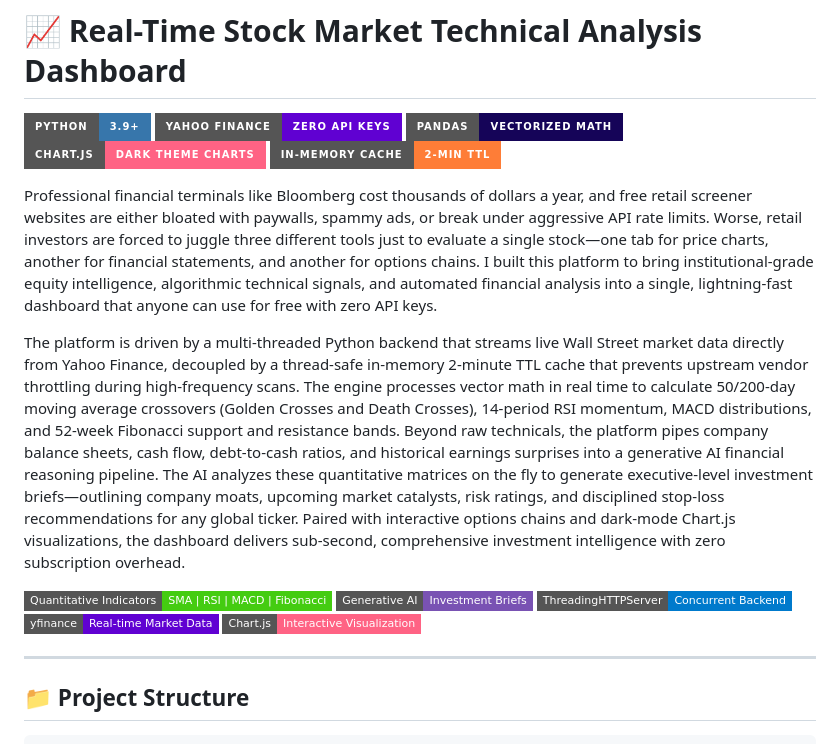
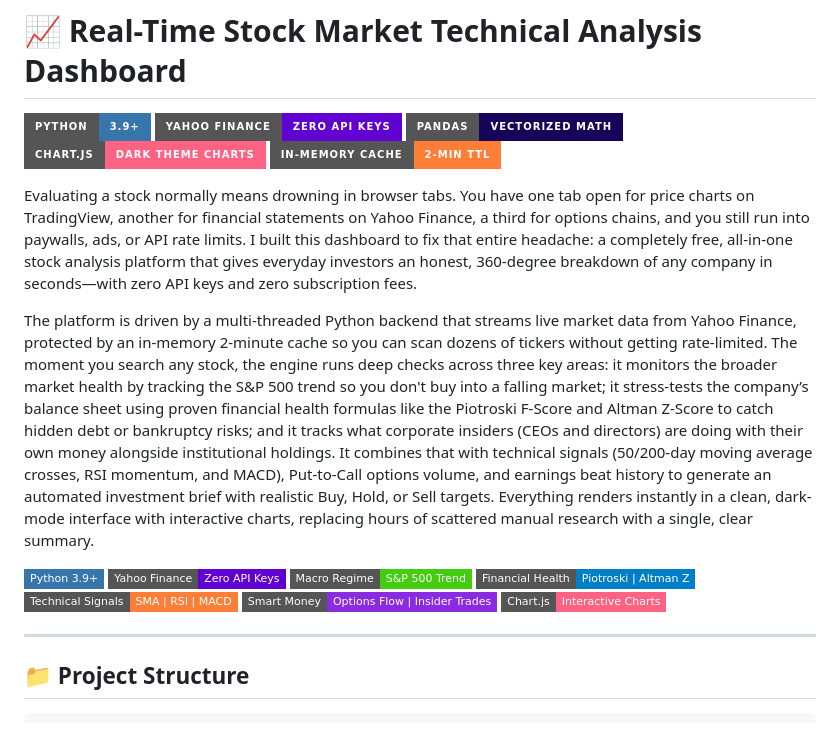
Before and after one commit to sids202001/stock-market-analyzer-dashboard, a Markdown page: README.md, the part around the change. GitHub-like rendering; badges without logos.

Commit message:
docs: improve description with clear, impactful, jargon-free real features

```diff
--- a/README.md
+++ b/README.md
@@ -8,16 +8,18 @@
   <img src="https://img.shields.io/badge/In--Memory_Cache-2--min_TTL-orange?style=for-the-badge" alt="In-Memory Cache" />
 </p>
 
-Professional financial terminals like Bloomberg cost thousands of dollars a year, and free retail screener websites are either bloated with paywalls, spammy ads, or break under aggressive API rate limits. Worse, retail investors are forced to juggle three different tools just to evaluate a single stock—one tab for price charts, another for financial statements, and another for options chains. I built this platform to bring institutional-grade equity intelligence, algorithmic technical signals, and automated financial analysis into a single, lightning-fast dashboard that anyone can use for free with zero API keys.
+Evaluating a stock normally means drowning in browser tabs. You have one tab open for price charts on TradingView, another for financial statements on Yahoo Finance, a third for options chains, and you still run into paywalls, ads, or API rate limits. I built this dashboard to fix that entire headache: a completely free, all-in-one stock analysis platform that gives everyday investors an honest, 360-degree breakdown of any company in seconds—with zero API keys and zero subscription fees.
 
-The platform is driven by a multi-threaded Python backend that streams live Wall Street market data directly from Yahoo Finance, decoupled by a thread-safe in-memory 2-minute TTL cache that prevents upstream vendor throttling during high-frequency scans. The engine processes vector math in real time to calculate 50/200-day moving average crossovers (Golden Crosses and Death Crosses), 14-period RSI momentum, MACD distributions, and 52-week Fibonacci support and resistance bands. Beyond raw technicals, the platform pipes company balance sheets, cash flow, debt-to-cash ratios, and historical earnings surprises into a generative AI financial reasoning pipeline. The AI analyzes these quantitative matrices on the fly to generate executive-level investment briefs—outlining company moats, upcoming market catalysts, risk ratings, and disciplined stop-loss recommendations for any global ticker. Paired with interactive options chains and dark-mode Chart.js visualizations, the dashboard delivers sub-second, comprehensive investment intelligence with zero subscription overhead.
+The platform is driven by a multi-threaded Python backend that streams live market data from Yahoo Finance, protected by an in-memory 2-minute cache so you can scan dozens of tickers without getting rate-limited. The moment you search any stock, the engine runs deep checks across three key areas: it monitors the broader market health by tracking the S&P 500 trend so you don't buy into a falling market; it stress-tests the company’s balance sheet using proven financial health formulas like the Piotroski F-Score and Altman Z-Score to catch hidden debt or bankruptcy risks; and it tracks what corporate insiders (CEOs and directors) are doing with their own money alongside institutional holdings. It combines that with technical signals (50/200-day moving average crosses, RSI momentum, and MACD), Put-to-Call options volume, and earnings beat history to generate an automated investment brief with realistic Buy, Hold, or Sell targets. Everything renders instantly in a clean, dark-mode interface with interactive charts, replacing hours of scattered manual research with a single, clear summary.
 
 <p align="left">
-  <img src="https://img.shields.io/badge/Quantitative_Indicators-SMA_%7C_RSI_%7C_MACD_%7C_Fibonacci-success?style=flat-square" alt="Technical Indicators" />
-  <img src="https://img.shields.io/badge/Generative_AI-Investment_Briefs-7952B3?style=flat-square" alt="Generative AI" />
-  <img src="https://img.shields.io/badge/ThreadingHTTPServer-Concurrent_Backend-007ACC?style=flat-square" alt="Server" />
-  <img src="https://img.shields.io/badge/yfinance-Real--time_Market_Data-6001D2?style=flat-square&logo=yahoo" alt="yfinance" />
-  <img src="https://img.shields.io/badge/Chart.js-Interactive_Visualization-FF6384?style=flat-square&logo=chartdotjs&logoColor=white" alt="Chart.js" />
+  <img src="https://img.shields.io/badge/Python_3.9+-3776AB?style=flat-square&logo=python&logoColor=white" alt="Python 3.9+" />
+  <img src="https://img.shields.io/badge/Yahoo_Finance-Zero_API_Keys-6001D2?style=flat-square&logo=yahoo&logoColor=white" alt="Yahoo Finance" />
+  <img src="https://img.shields.io/badge/Macro_Regime-S%26P_500_Trend-success?style=flat-square" alt="Macro Regime" />
+  <img src="https://img.shields.io/badge/Financial_Health-Piotroski_%7C_Altman_Z-blue?style=flat-square" alt="Financial Health" />
+  <img src="https://img.shields.io/badge/Technical_Signals-SMA_%7C_RSI_%7C_MACD-orange?style=flat-square" alt="Technical Signals" />
+  <img src="https://img.shields.io/badge/Smart_Money-Options_Flow_%7C_Insider_Trades-blueviolet?style=flat-square" alt="Smart Money" />
+  <img src="https://img.shields.io/badge/Chart.js-Interactive_Charts-FF6384?style=flat-square&logo=chartdotjs&logoColor=white" alt="Chart.js" />
 </p>
 
 ---
```
